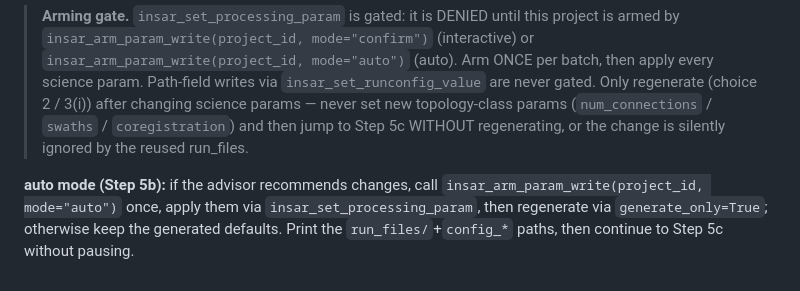
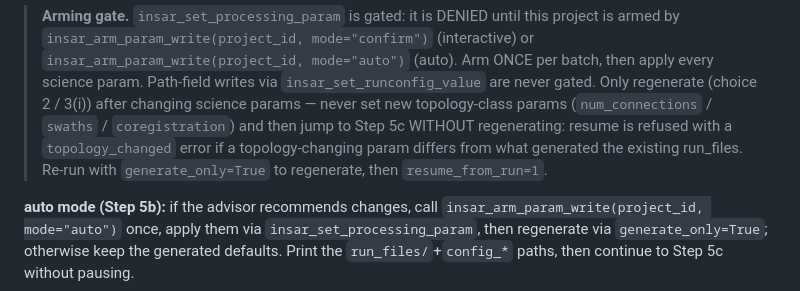
Before and after one commit to AugustT666/insar-agent-v1, a Markdown page: skills/stack-insar-isce2/SKILL.md, the part around the change. Drawn GitHub-style.

```diff
--- a/skills/stack-insar-isce2/SKILL.md
+++ b/skills/stack-insar-isce2/SKILL.md
@@ -245,7 +245,9 @@ Then present the three-choice ONCE and wait:
 > science param. Path-field writes via `insar_set_runconfig_value` are never gated.
 > Only regenerate (choice 2 / 3(i)) after changing science params — never set new
 > topology-class params (`num_connections` / `swaths` / `coregistration`) and then jump to
-> Step 5c WITHOUT regenerating, or the change is silently ignored by the reused run_files.
+> Step 5c WITHOUT regenerating: resume is refused with a `topology_changed` error if a
+> topology-changing param differs from what generated the existing run_files. Re-run with
+> `generate_only=True` to regenerate, then `resume_from_run=1`.
 
 **auto mode (Step 5b):** if the advisor recommends changes, call
 `insar_arm_param_write(project_id, mode="auto")` once, apply them via
```
Also changed, not shown: docs/architecture.md (+4 -2 lines).
